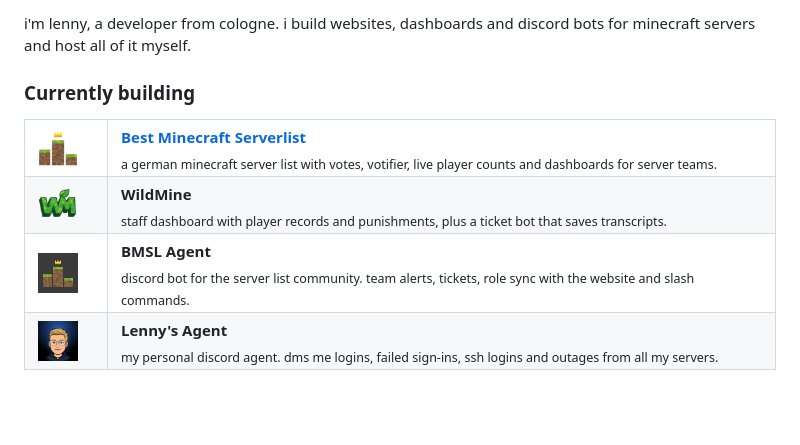
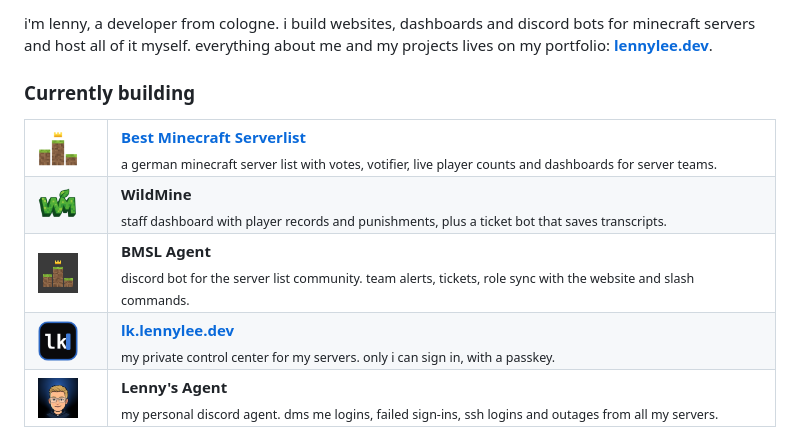
Before and after one commit to Lennyyydev/Lennyyydev, a Markdown page: README.md, the part around one of its changes. Rendered like a GitHub page; pictures changed too: assets/lk-dashboard.png (added); blank space fills up the shorter version.

Commit message:
Portfolio-Link im Text, Dashboard lk.lennylee.dev als Knopf und Projekt

```diff
--- a/README.md
+++ b/README.md
@@ -6,7 +7,7 @@
   <a href="https://leoncgn.de"><img src="https://img.shields.io/badge/leoncgn.de-000000?style=flat-square&logo=safari&logoColor=white" alt="leoncgn.de"></a>
 </p>
 
-i'm lenny, a developer from cologne. i build websites, dashboards and discord bots for minecraft servers and host all of it myself.
+i'm lenny, a developer from cologne. i build websites, dashboards and discord bots for minecraft servers and host all of it myself. everything about me and my projects lives on my portfolio: **[lennylee.dev](https://lennylee.dev)**.
 
 ### Currently building
 
@@ -24,6 +25,10 @@ i'm lenny, a developer from cologne. i build websites, dashboards and discord bo
     <td><b>BMSL Agent</b><br><sub>discord bot for the server list community. team alerts, tickets, role sync with the website and slash commands.</sub></td>
   </tr>
   <tr>
+    <td><img src="assets/lk-dashboard.png" width="40" height="40" alt=""></td>
+    <td><a href="https://lk.lennylee.dev"><b>lk.lennylee.dev</b></a><br><sub>my private control center for my servers. only i can sign in, with a passkey.</sub></td>
+  </tr>
+  <tr>
     <td><img src="assets/lennys-agent.png" width="40" height="40" alt=""></td>
     <td><b>Lenny's Agent</b><br><sub>my personal discord agent. dms me logins, failed sign-ins, ssh logins and outages from all my servers.</sub></td>
   </tr>
```
Also changed, not shown: other parts of README.md (+1 -0 lines).
